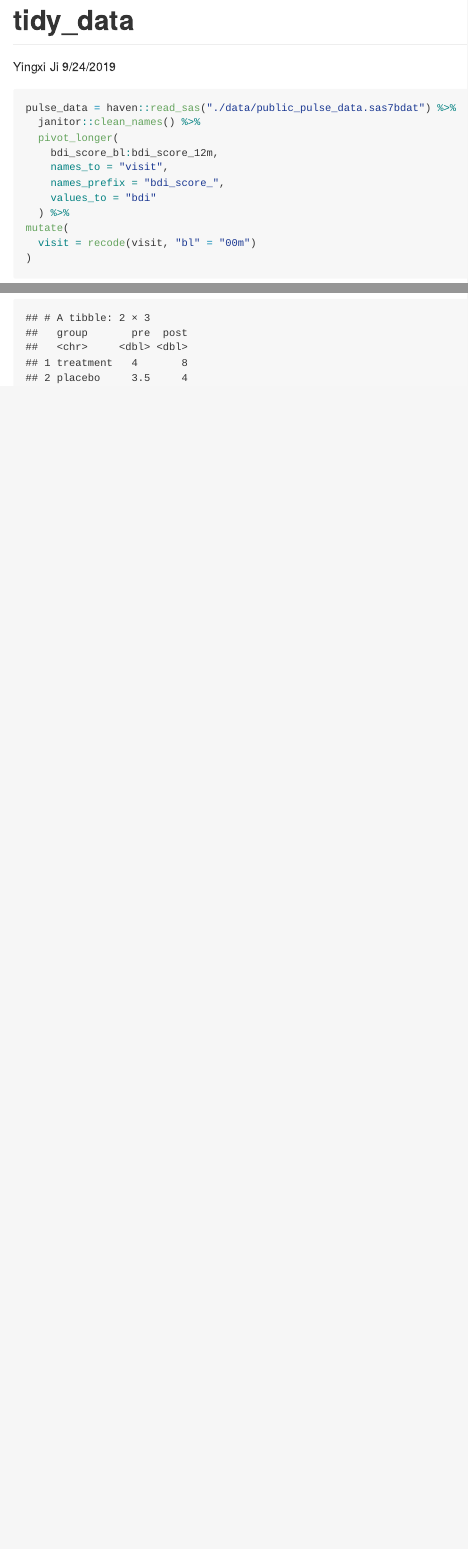
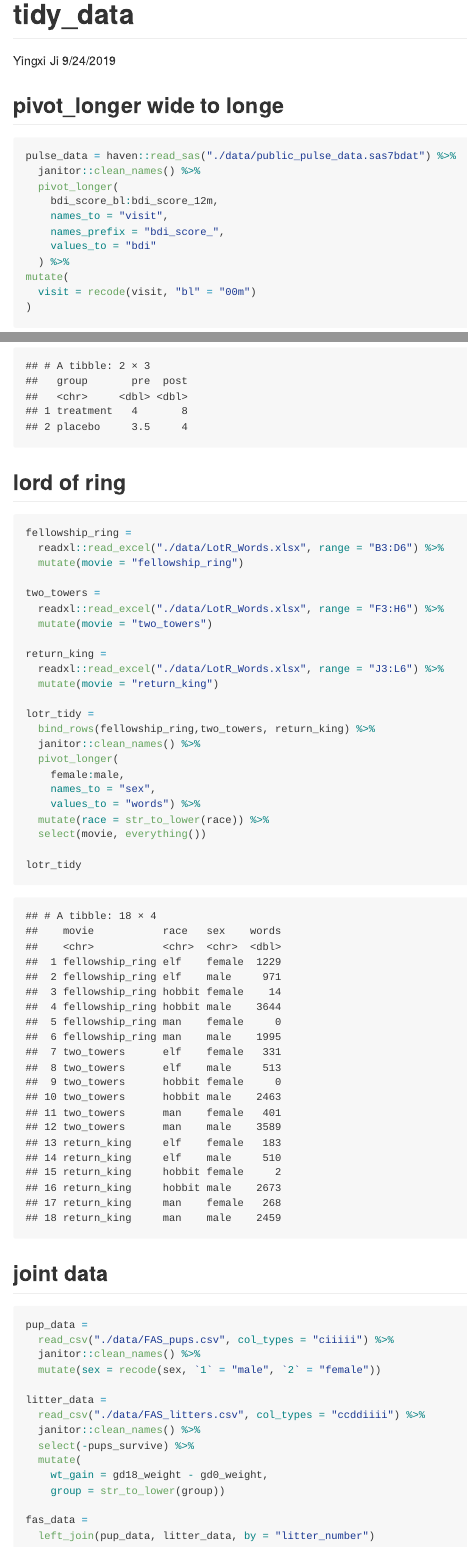
Before and after one commit to yj2579/data_wrangling, an R Markdown document (tidy_data.Rmd): the page in a window 1100 px wide, from its top, and a second part further down, joined at a grey line. Rendered offline with R 4.5, knitr and Pandoc, with nearby package versions; some code elsewhere in the file could not run offline; column names are cleaned by a stand-in for the janitor package.

Commit message:
lord_ring data and joint other dataset

````diff
--- a/tidy_data.Rmd
+++ b/tidy_data.Rmd
@@ -10,6 +10,7 @@ knitr::opts_chunk$set(echo = TRUE)
 library(tidyverse)
 ```
 
+## pivot_longer wide to longe
 ```{r}
 pulse_data = haven::read_sas("./data/public_pulse_data.sas7bdat") %>%
   janitor::clean_names() %>%
@@ -48,3 +51,50 @@ pivot_wider(
   )
 
 ```
+
+## lord of ring
+```{r}
+fellowship_ring =
+  readxl::read_excel("./data/LotR_Words.xlsx", range = "B3:D6") %>%
+  mutate(movie = "fellowship_ring")
+
+two_towers =
+  readxl::read_excel("./data/LotR_Words.xlsx", range = "F3:H6") %>%
+  mutate(movie = "two_towers")
+
+return_king =
+  readxl::read_excel("./data/LotR_Words.xlsx", range = "J3:L6") %>%
+  mutate(movie = "return_king")
+
+lotr_tidy =
+  bind_rows(fellowship_ring,two_towers, return_king) %>%
+  janitor::clean_names() %>%
+  pivot_longer(
+    female:male,
+    names_to = "sex",
+    values_to = "words") %>%
+  mutate(race = str_to_lower(race)) %>%
+  select(movie, everything())
+
+lotr_tidy
+
+```
+
+## joint data
+```{r}
+pup_data =
+  read_csv("./data/FAS_pups.csv", col_types = "ciiiii") %>%
+  janitor::clean_names() %>%
+  mutate(sex = recode(sex, `1` = "male", `2` = "female"))
+
+litter_data =
+  read_csv("./data/FAS_litters.csv", col_types = "ccddiiii") %>%
+  janitor::clean_names() %>%
+  select(-pups_survive) %>%
+  mutate(
+    wt_gain = gd18_weight - gd0_weight,
+    group = str_to_lower(group))
+
+fas_data =
+  left_join(pup_data, litter_data, by = "litter_number")
+```
````
Also changed, not shown: tidy_data.Rmd (2 more changed lines).
